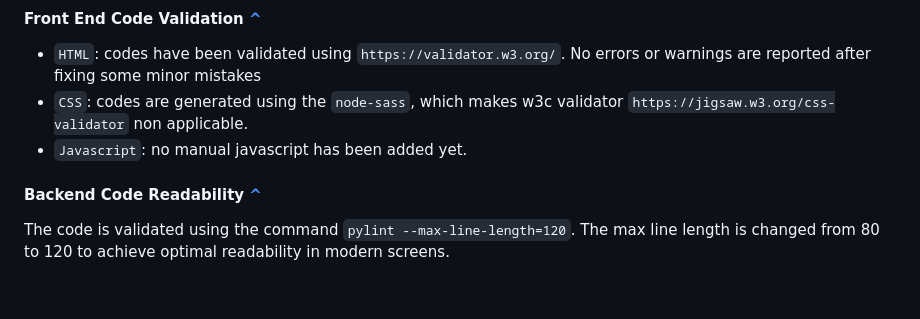
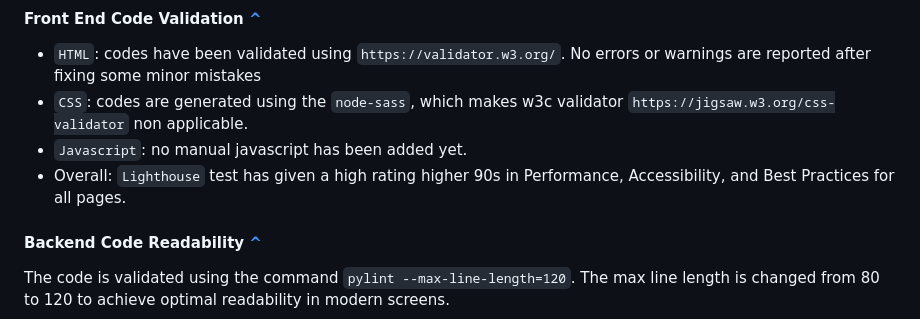
Before and after one commit to fokhrun/flask_mvc_template, a Markdown page: README.md, the part around the change. Drawn GitHub-style; blank space fills up the shorter version.

Commit message:
add accessability validation

```diff
--- a/README.md
+++ b/README.md
@@ -494,6 +494,7 @@ Note that every time there is a change in the SCSS files, we need to recompile t
 - `HTML`: codes have been validated using `https://validator.w3.org/`. No errors or warnings are reported after fixing some minor mistakes
 - `CSS`: codes are generated using the `node-sass`, which makes w3c validator `https://jigsaw.w3.org/css-validator` non applicable.
 - `Javascript`: no manual javascript has been added yet.
+- Overall: `Lighthouse` test has given a high rating higher 90s in Performance, Accessibility, and Best Practices for all pages.
 
 #### Backend Code Readability [^](https://github.com/fokhrun/restaurant_reservation#table-of-contents)
 
```
